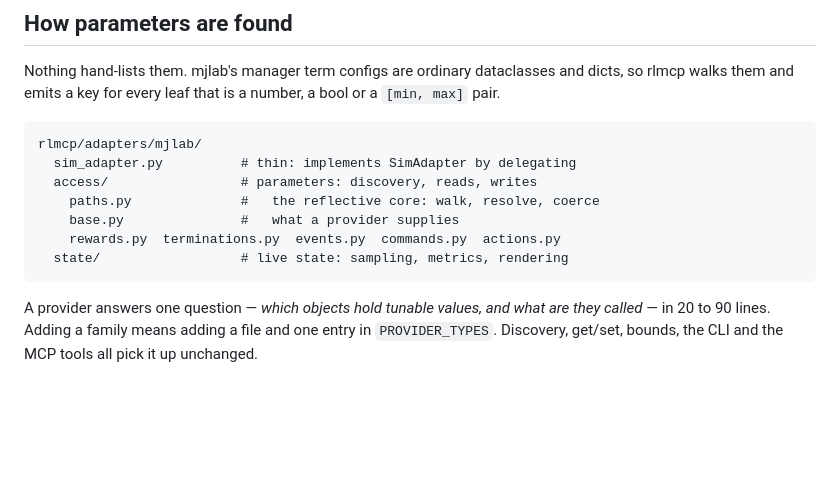
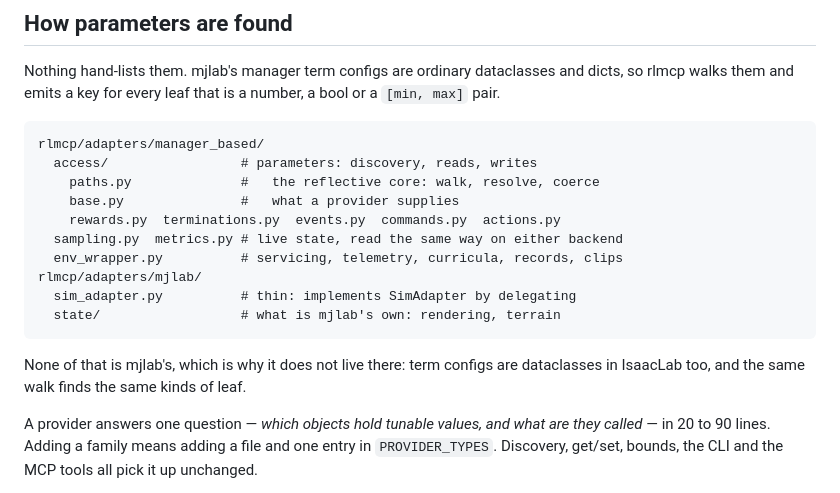
Before and after one commit to mktk1117/rl-mcp, a Markdown page: docs/design.md, the part around the change. Rendered like a GitHub page; blank space fills up the shorter version.

Commit message:
Correct the code map: the walk does not live in adapters/mjlab/ any more
docs/design.md still drew access/ and state/ inside the mjlab package, which
is where they were before this branch moved them. A code map that describes a
layout the repository does not have is worse than no map.

````diff
--- a/docs/design.md
+++ b/docs/design.md
@@ -53,14 +53,20 @@ and dicts, so rlmcp walks them and emits a key for every leaf that is a number,
 bool or a `[min, max]` pair.
 
 ```
-rlmcp/adapters/mjlab/
-  sim_adapter.py          # thin: implements SimAdapter by delegating
+rlmcp/adapters/manager_based/
   access/                 # parameters: discovery, reads, writes
     paths.py              #   the reflective core: walk, resolve, coerce
     base.py               #   what a provider supplies
     rewards.py  terminations.py  events.py  commands.py  actions.py
-  state/                  # live state: sampling, metrics, rendering
+  sampling.py  metrics.py # live state, read the same way on either backend
+  env_wrapper.py          # servicing, telemetry, curricula, records, clips
+rlmcp/adapters/mjlab/
+  sim_adapter.py          # thin: implements SimAdapter by delegating
+  state/                  # what is mjlab's own: rendering, terrain
 ```
+
+None of that is mjlab's, which is why it does not live there: term configs are
+dataclasses in IsaacLab too, and the same walk finds the same kinds of leaf.
 
 A provider answers one question — *which objects hold tunable values, and what
 are they called* — in 20 to 90 lines. Adding a family means adding a file and one
````
